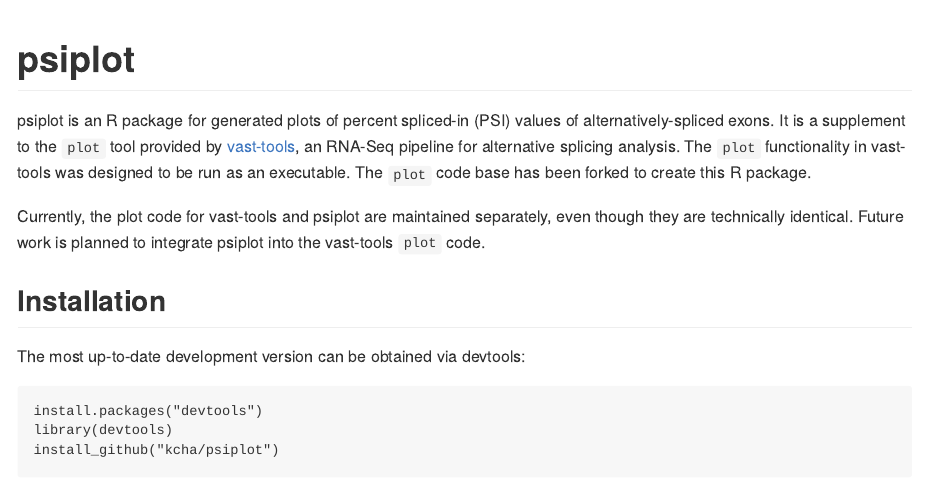
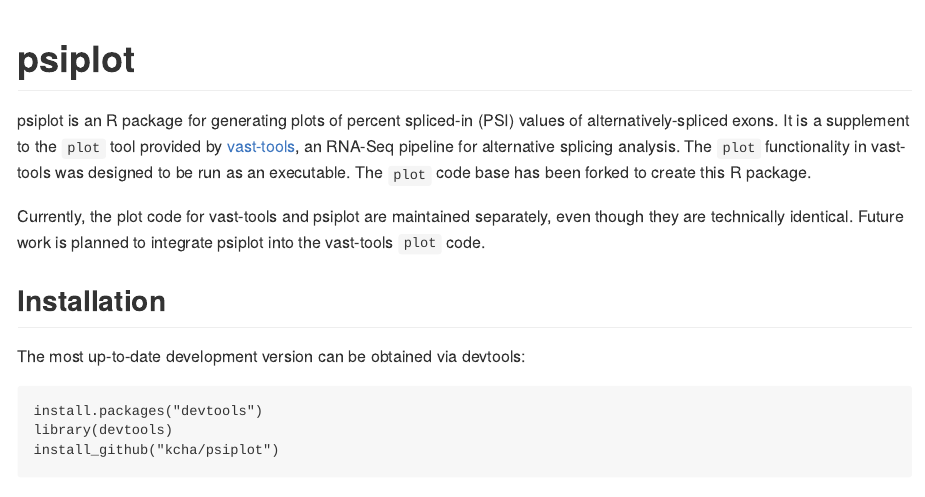
Before and after one commit to kcha/psiplot, an R Markdown document (README.Rmd): the page in a window 1100 px wide, from its top. The pictures show the output file README.md that the author committed with the source, drawn offline in the style of GitHub.

Commit message:
Fix typo

```diff
--- a/README.Rmd
+++ b/README.Rmd
@@ -16,7 +16,7 @@ knitr::opts_chunk$set(
 
 # psiplot
 
-psiplot is an R package for generated plots of percent spliced-in (PSI) values of
+psiplot is an R package for generating plots of percent spliced-in (PSI) values of
 alternatively-spliced exons. It is a supplement to the `plot` tool provided
 by [vast-tools](https://github.com/vastgroup/vast-tool), an RNA-Seq pipeline for
 alternative splicing analysis. The `plot` functionality in vast-tools was designed
```
Also changed, not shown: README.md.
